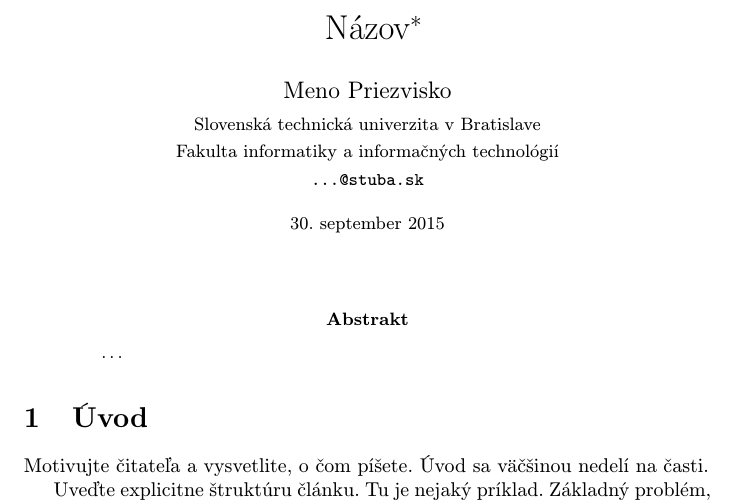
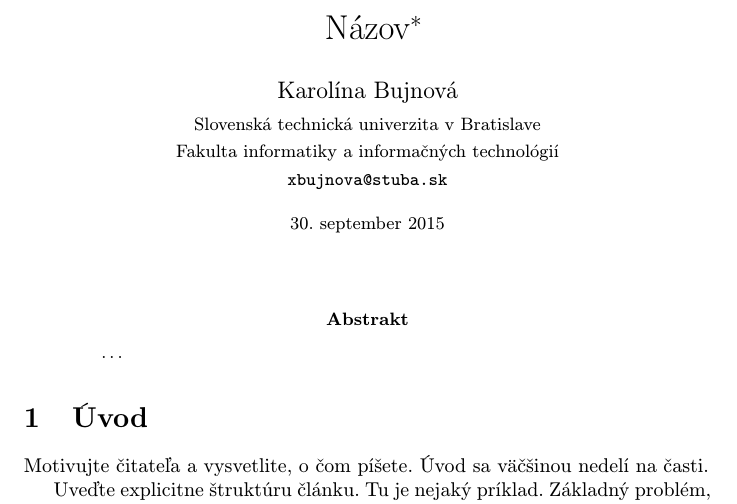
Before and after one commit to xbujnova/132910, a LaTeX paper (Metody inzinierskej prace.tex): part of page 1 of 2, cut so that both start at the same text. Compiled offline with pdfLaTeX.

Commit message:
Prvý commit

```diff
--- a/Metody inzinierskej prace.tex
+++ b/Metody inzinierskej prace.tex
@@ -17,10 +17,10 @@
 
 \title{Názov\thanks{Semestrálny projekt v predmete Metódy inžinierskej práce, ak. rok 2015/16, vedenie: Meno Priezvisko}} % meno a priezvisko vyučujúceho na cvičeniach
 
-\author{Meno Priezvisko\\[2pt]
+\author{Karolína Bujnová\\[2pt]
 	{\small Slovenská technická univerzita v Bratislave}\\
 	{\small Fakulta informatiky a informačných technológií}\\
-	{\small \texttt{...@stuba.sk}}
+	{\small \texttt{xbujnova@stuba.sk}}
 	}
 
 \date{\small 30. september 2015} % upravte
```
Also changed, not shown: Metody inzinierskej prace.pdf (added), 4 other files.
